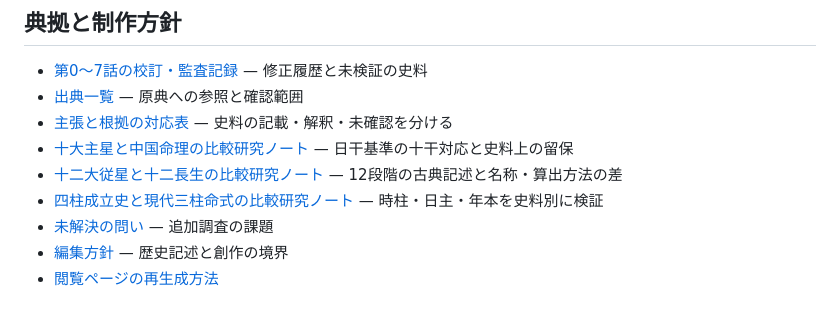
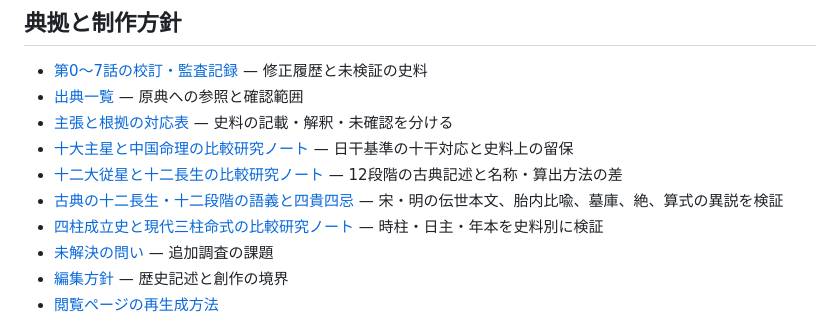
Before and after one commit to mochitadi2026-eng/sanmei-no-genryu, a Markdown page: README.md, the part around the change. Rendered like a GitHub page.

Commit message:
docs: index twelve-stage classical source deep dive

```diff
--- a/README.md
+++ b/README.md
@@ -60,6 +60,7 @@
 - [主張と根拠の対応表](research/claims.md) — 史料の記載・解釈・未確認を分ける
 - [十大主星と中国命理の比較研究ノート](research/ten-gods-comparison.md) — 日干基準の十干対応と史料上の留保
 - [十二大従星と十二長生の比較研究ノート](research/twelve-stages-comparison.md) — 12段階の古典記述と名称・算出方法の差
+- [古典の十二長生・十二段階の語義と四貴四忌](research/classical-twelve-life-stages-deep-dive.md) — 宋・明の伝世本文、胎内比喩、墓庫、絶、算式の異説を検証
 - [四柱成立史と現代三柱命式の比較研究ノート](research/four-pillars-history.md) — 時柱・日主・年本を史料別に検証
 - [未解決の問い](research/questions.md) — 追加調査の課題
 - [編集方針](EDITORIAL.md) — 歴史記述と創作の境界
```
